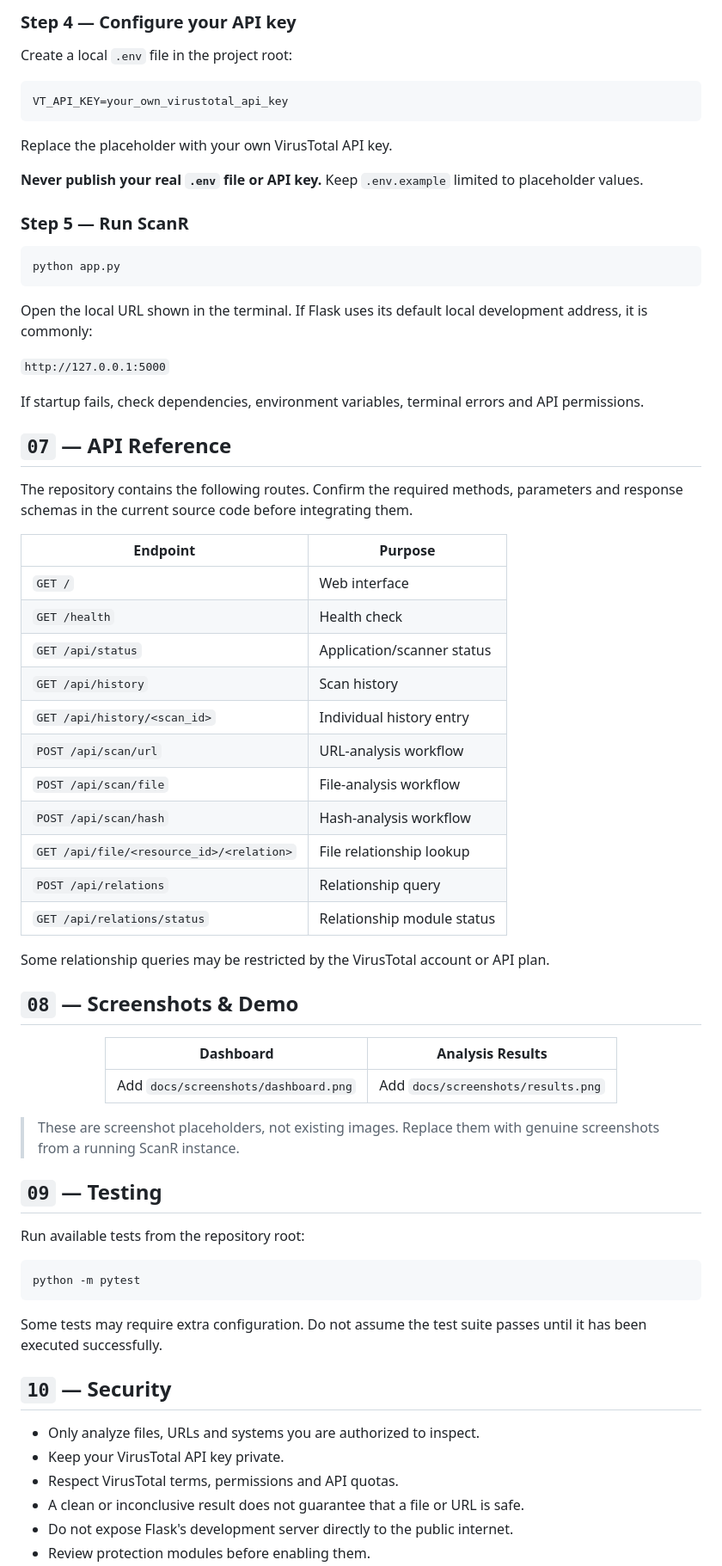
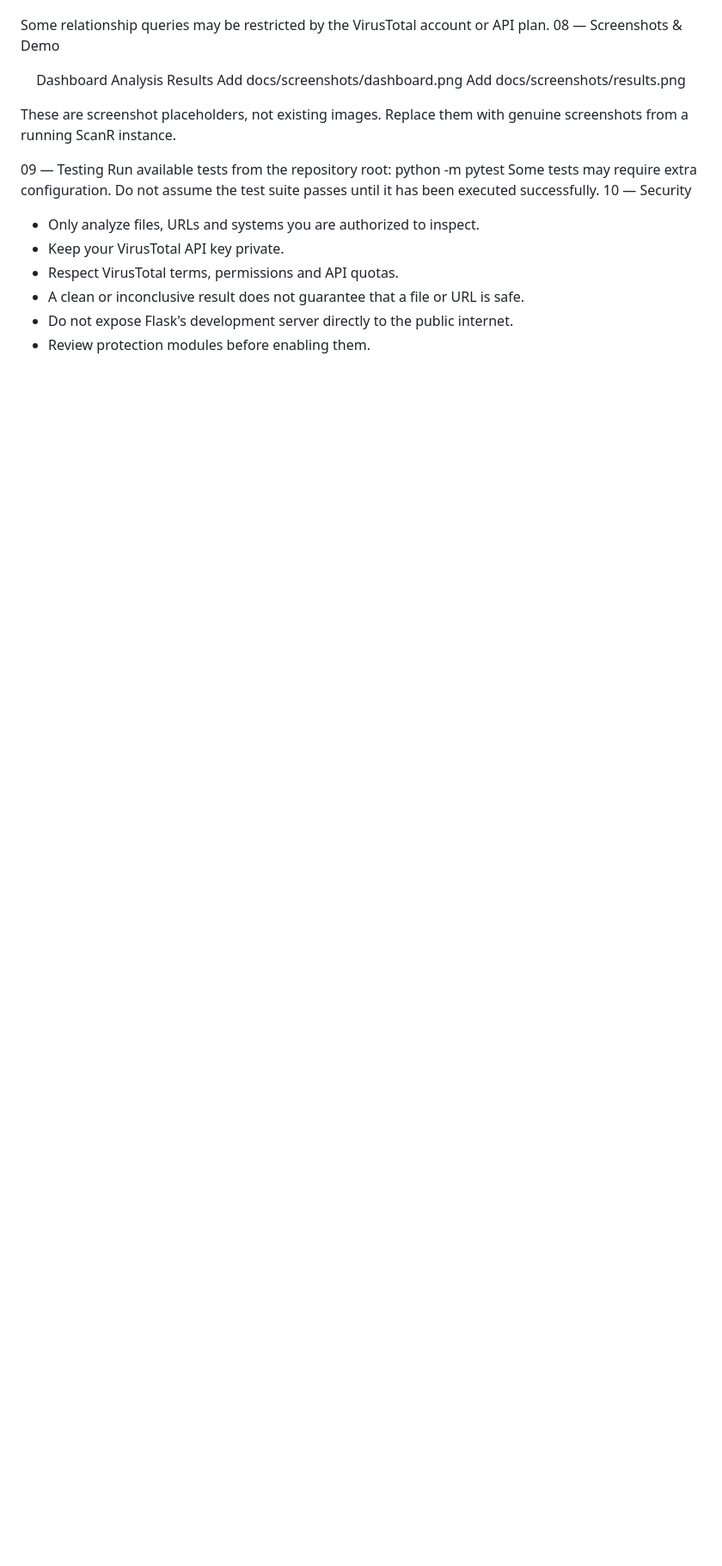
Before and after one commit to GhostMaskR/ScanR, a Markdown page: README.md, the part around one of its changes. Shown at 86% size. GitHub-like rendering; blank space fills up the shorter version.

````diff
--- a/README.md
+++ b/README.md
@@ -217,72 +185,22 @@ pip install -r requirements.txt
 
-### Step 4 — Configure your API key
-
-Create a local `.env` file in the project root:
-
-```dotenv
-VT_API_KEY=your_own_virustotal_api_key
-```
-
-Replace the placeholder with your own VirusTotal API key.
-
-**Never publish your real `.env` file or API key.** Keep `.env.example` limited to placeholder values.
-
-### Step 5 — Run ScanR
-
-```powershell
-python app.py
-```
-
-Open the local URL shown in the terminal. If Flask uses its default local development address, it is commonly:
-
-`http://127.0.0.1:5000`
-
-If startup fails, check dependencies, environment variables, terminal errors and API permissions.
-
-## `07` — API Reference
-
-The repository contains the following routes. Confirm the required methods, parameters and response schemas in the current source code before integrating them.
-
-| Endpoint | Purpose |
-|---|---|
-| `GET /` | Web interface |
-| `GET /health` | Health check |
-| `GET /api/status` | Application/scanner status |
-| `GET /api/history` | Scan history |
-| `GET /api/history/<scan_id>` | Individual history entry |
-| `POST /api/scan/url` | URL-analysis workflow |
-| `POST /api/scan/file` | File-analysis workflow |
-| `POST /api/scan/hash` | Hash-analysis workflow |
-| `GET /api/file/<resource_id>/<relation>` | File relationship lookup |
-| `POST /api/relations` | Relationship query |
-| `GET /api/relations/status` | Relationship module status |
 
 Some relationship queries may be restricted by the VirusTotal account or API plan.
-
-## `08` — Screenshots & Demo
-
+08 — Screenshots & Demo
 <div align="center">
 
-| Dashboard | Analysis Results |
-|---|---|
-| Add `docs/screenshots/dashboard.png` | Add `docs/screenshots/results.png` |
+Dashboard	Analysis Results
+Add docs/screenshots/dashboard.png	Add docs/screenshots/results.png
+
 
 </div>
 
-> These are screenshot placeholders, not existing images. Replace them with genuine screenshots from a running ScanR instance.
+These are screenshot placeholders, not existing images. Replace them with genuine screenshots from a running ScanR instance.
 
-## `09` — Testing
-
+09 — Testing
 Run available tests from the repository root:
-
-```powershell
 python -m pytest
-```
-
 Some tests may require extra configuration. Do not assume the test suite passes until it has been executed successfully.
-
-## `10` — Security
-
+10 — Security
 - Only analyze files, URLs and systems you are authorized to inspect.
 - Keep your VirusTotal API key private.
 - Respect VirusTotal terms, permissions and API quotas.
````
Also changed, not shown: other parts of README.md (+65 -109 lines).
